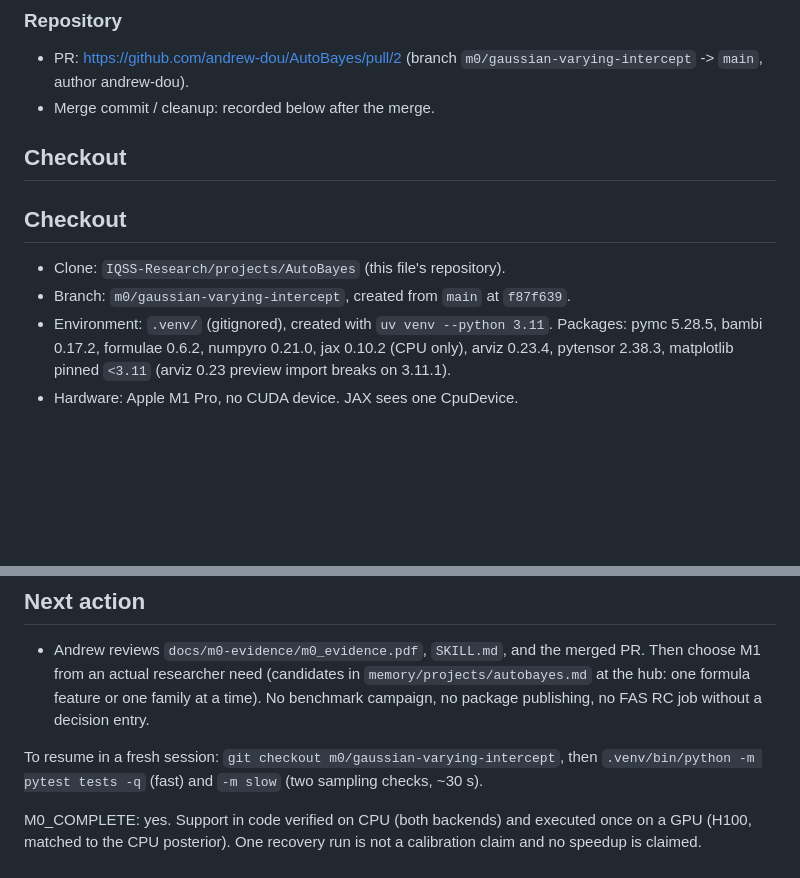
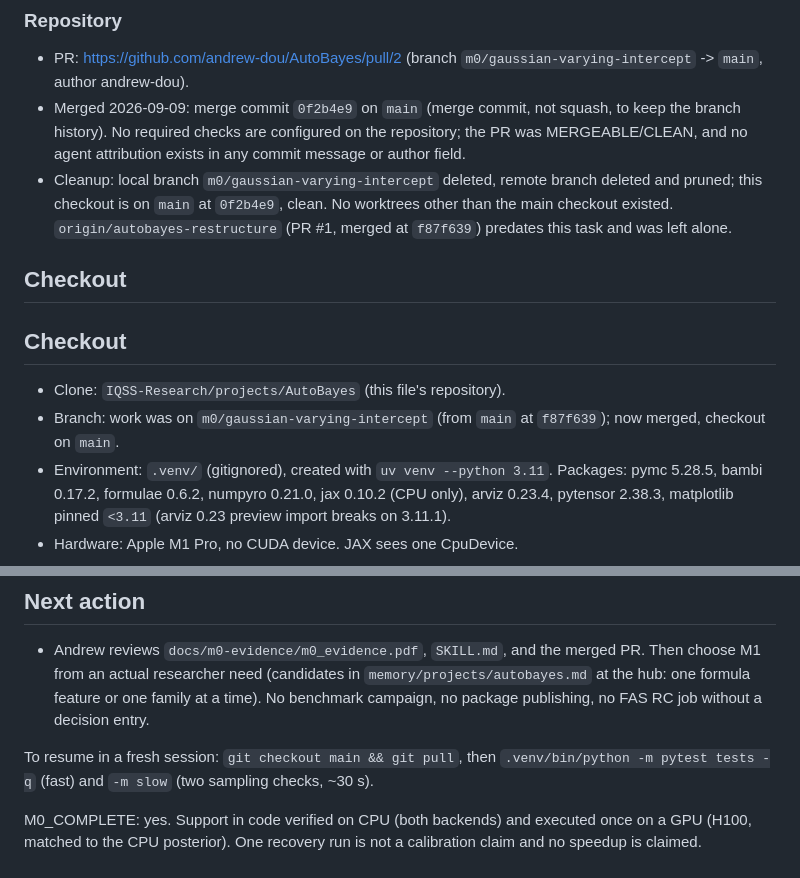
Before and after one commit to andrew-dou/AutoBayes, a Markdown page: docs/coordination/STATUS.md, 2 parts joined by grey strips. GitHub-like rendering; blank space fills up the shorter version.

Commit message:
STATUS: record merge commit and branch cleanup for PR #2

```diff
--- a/docs/coordination/STATUS.md
+++ b/docs/coordination/STATUS.md
@@ -51,13 +51,19 @@ acceptance checks: `docs/m0-decision.md`.
 ### Repository
 
 - PR: https://github.com/andrew-dou/AutoBayes/pull/2 (branch `m0/gaussian-varying-intercept` -> `main`, author andrew-dou).
-- Merge commit / cleanup: recorded below after the merge.
+- Merged 2026-09-09: merge commit `0f2b4e9` on `main` (merge commit, not squash, to keep the
+  branch history). No required checks are configured on the repository; the PR was
+  MERGEABLE/CLEAN, and no agent attribution exists in any commit message or author field.
+- Cleanup: local branch `m0/gaussian-varying-intercept` deleted, remote branch deleted and
+  pruned; this checkout is on `main` at `0f2b4e9`, clean. No worktrees other than the main
+  checkout existed. `origin/autobayes-restructure` (PR #1, merged at `f87f639`) predates
+  this task and was left alone.
 
 ## Checkout
 ## Checkout
 
 - Clone: `IQSS-Research/projects/AutoBayes` (this file's repository).
-- Branch: `m0/gaussian-varying-intercept`, created from `main` at `f87f639`.
+- Branch: work was on `m0/gaussian-varying-intercept` (from `main` at `f87f639`); now merged, checkout on `main`.
 - Environment: `.venv/` (gitignored), created with `uv venv --python 3.11`. Packages:
   pymc 5.28.5, bambi 0.17.2, formulae 0.6.2, numpyro 0.21.0, jax 0.10.2 (CPU only),
   arviz 0.23.4, pytensor 2.38.3, matplotlib pinned `<3.11` (arviz 0.23 preview import
@@ -141,7 +147,7 @@ acceptance checks: `docs/m0-decision.md`.
   at the hub: one formula feature or one family at a time). No benchmark campaign, no
   package publishing, no FAS RC job without a decision entry.
 
-To resume in a fresh session: `git checkout m0/gaussian-varying-intercept`, then
+To resume in a fresh session: `git checkout main && git pull`, then
 `.venv/bin/python -m pytest tests -q` (fast) and `-m slow` (two sampling checks, ~30 s).
 
 M0_COMPLETE: yes. Support in code verified on CPU (both backends) and executed once on a
```
